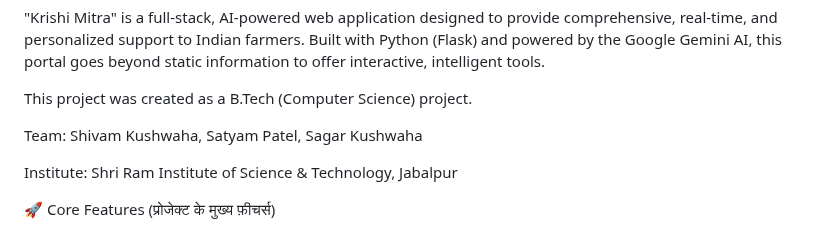
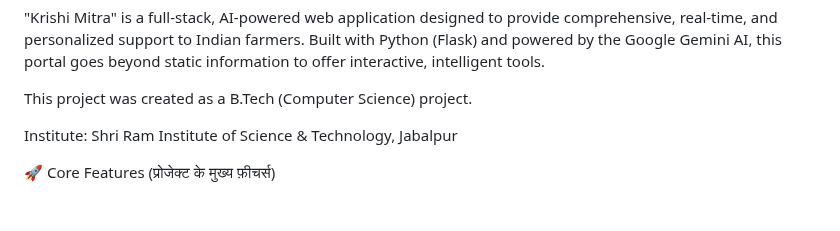
Before and after one commit to shivamkushwaha1576/Krishi-Mitra-Project, a Markdown page: README.md, the part around the change. Rendered like a GitHub page; blank space fills up the shorter version.

```diff
--- a/README.md
+++ b/README.md
@@ -3,8 +3,6 @@ Krishi Mitra (कृषि मित्र) - A Smart Awareness Portal for Farme
 "Krishi Mitra" is a full-stack, AI-powered web application designed to provide comprehensive, real-time, and personalized support to Indian farmers. Built with Python (Flask) and powered by the Google Gemini AI, this portal goes beyond static information to offer interactive, intelligent tools.
 
 This project was created as a B.Tech (Computer Science) project.
-
-Team: Shivam Kushwaha, Satyam Patel, Sagar Kushwaha
 
 Institute: Shri Ram Institute of Science & Technology, Jabalpur
 
```
